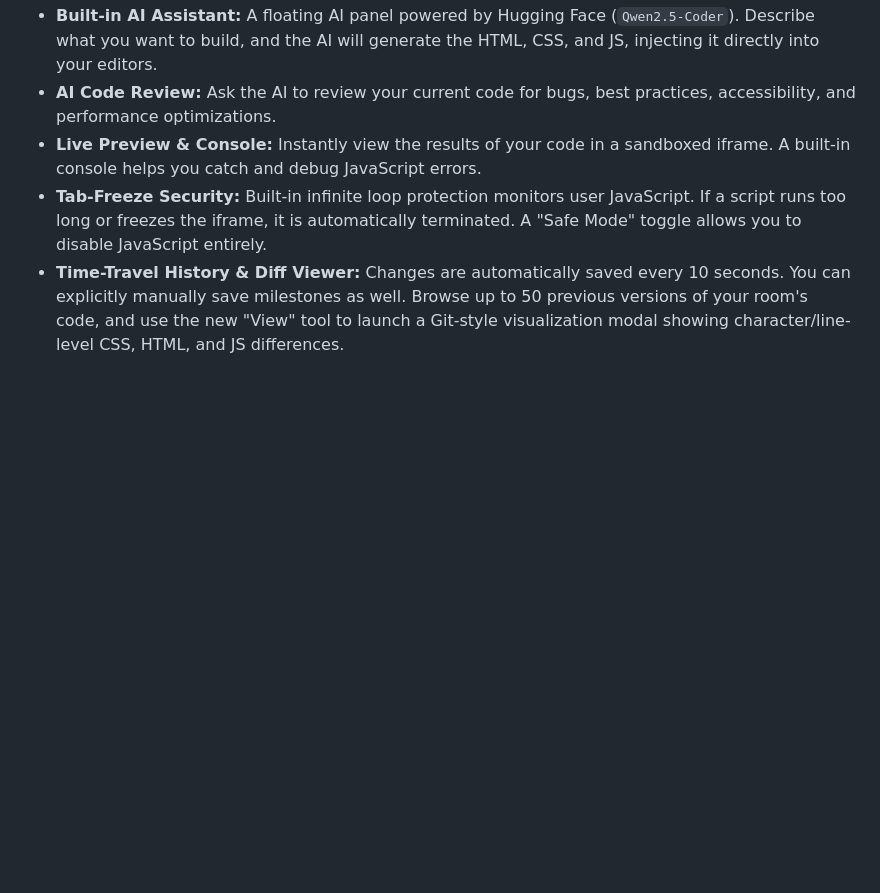
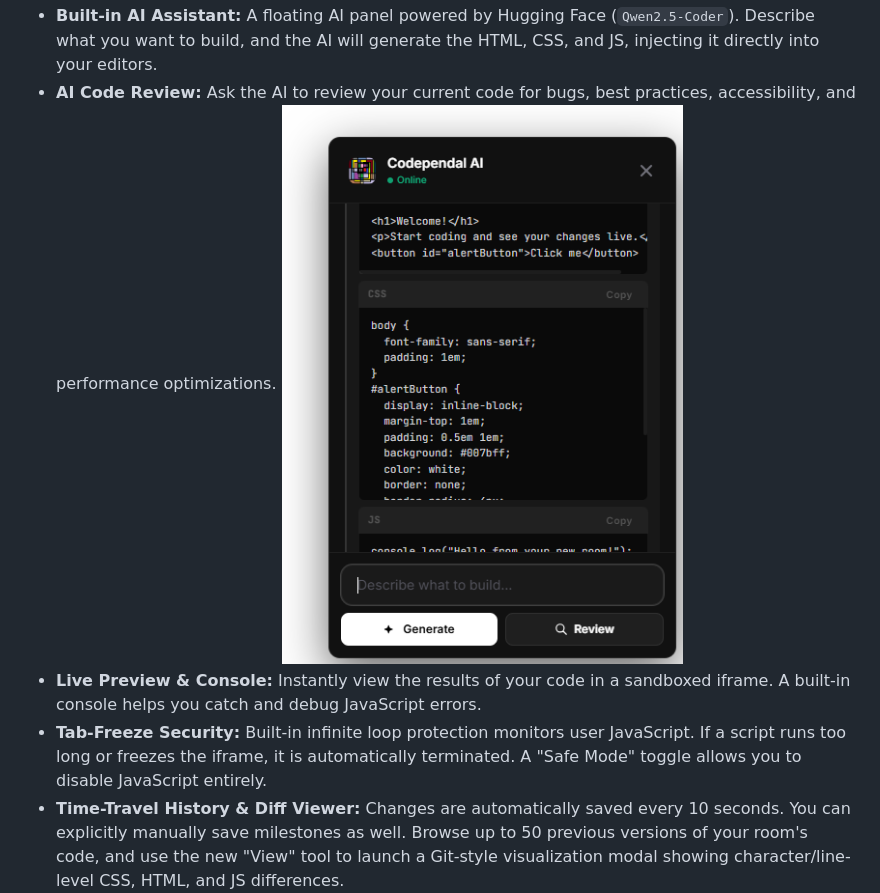
Before and after one commit to Abhay557/Code-collab, a Markdown page: README.md, the part around the change. Drawn GitHub-style; pictures changed too: aipreview.png (added); blank space fills up the shorter version.

Commit message:
feat: add aipreview.png asset to project directory

```diff
--- a/README.md
+++ b/README.md
@@ -17,6 +17,7 @@ Designed for speed and simplicity, Code Collab requires no sign-ups or installat
 ![Live Cursors Placeholder](livecursorpreview.png)
 - **Built-in AI Assistant:** A floating AI panel powered by Hugging Face (`Qwen2.5-Coder`). Describe what you want to build, and the AI will generate the HTML, CSS, and JS, injecting it directly into your editors.
 - **AI Code Review:** Ask the AI to review your current code for bugs, best practices, accessibility, and performance optimizations.
+![AI Code Review Placeholder](aipreview.png)
 - **Live Preview & Console:** Instantly view the results of your code in a sandboxed iframe. A built-in console helps you catch and debug JavaScript errors.
 - **Tab-Freeze Security:** Built-in infinite loop protection monitors user JavaScript. If a script runs too long or freezes the iframe, it is automatically terminated. A "Safe Mode" toggle allows you to disable JavaScript entirely.
 - **Time-Travel History & Diff Viewer:** Changes are automatically saved every 10 seconds. You can explicitly manually save milestones as well. Browse up to 50 previous versions of your room's code, and use the new "View" tool to launch a Git-style visualization modal showing character/line-level CSS, HTML, and JS differences.
```
